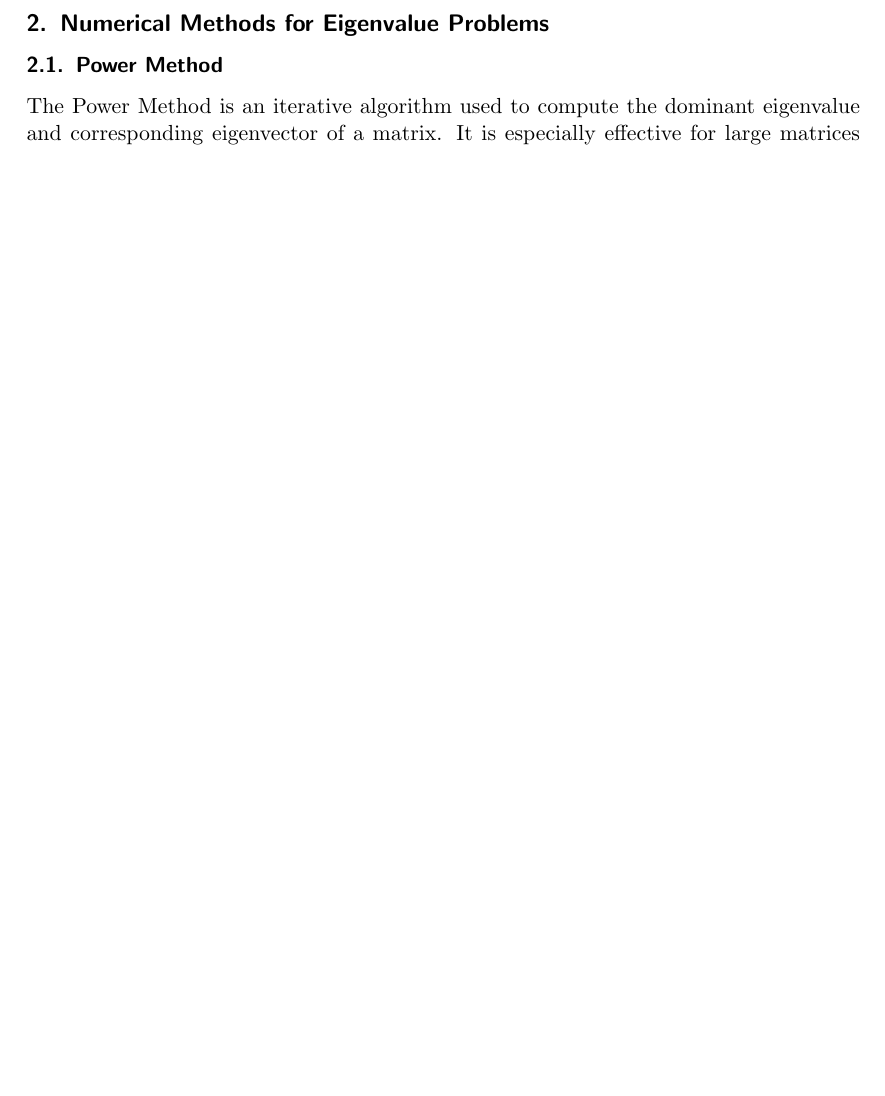
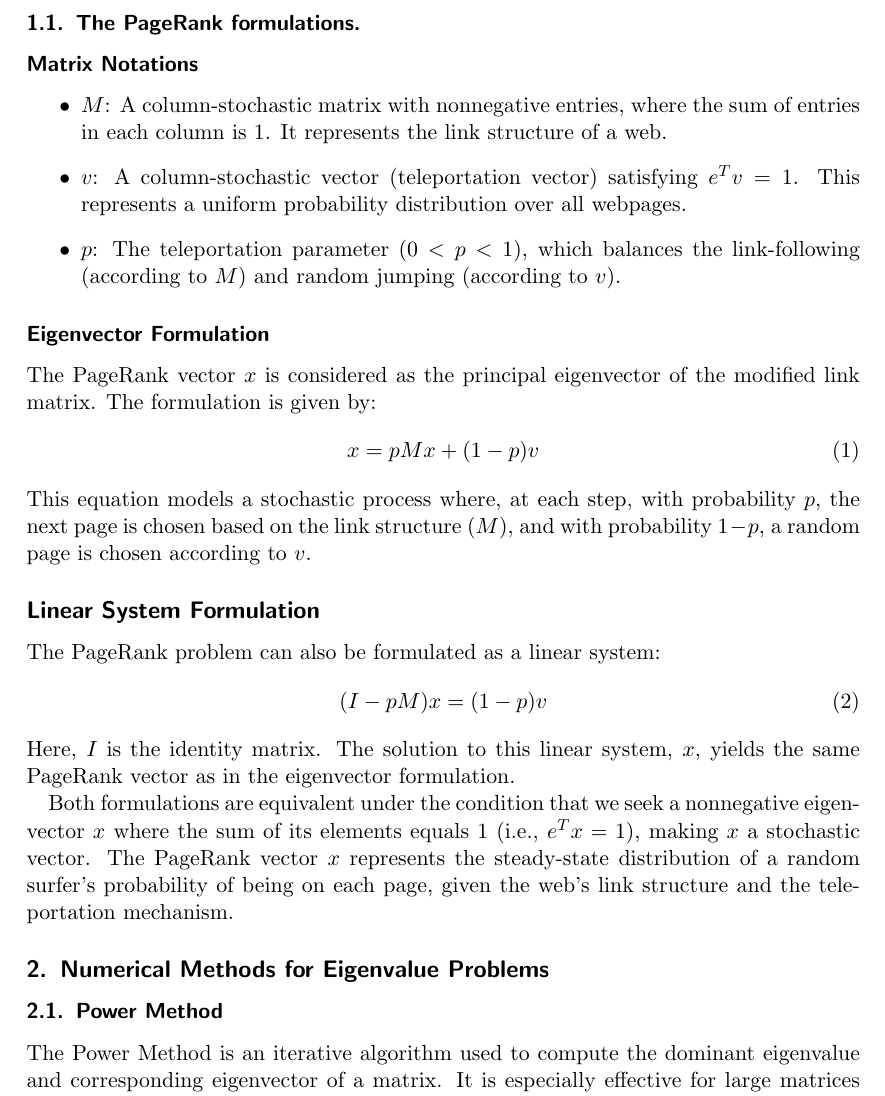
Before and after one commit to Hwid2121/Numerical_Computing_Content, a LaTeX document (tex/template.tex): part of page 2 of 81 before the commit and part of page 2 of 82 after it, cut at the place of the change, the shorter picture padded with empty space. Compiled offline with pdfLaTeX; a LaTeX package or settings file that is missing is left out.

Commit message:
Updated the chapter 1

```diff
--- a/tex/template.tex
+++ b/tex/template.tex
@@ -61,6 +61,32 @@ A matrix is called \textit{col-stochastic} if it satisfies two conditions:
  \item {\textbf{Non-negativity}: every element in the matrix is non-negative. This means all entries $a_{ij}$ of the matrix are greater than or equal to zero ($a_{ij} \geq 0)$}
  \item{\textbf{Column Sum Equals One}: The sum of the elements in each column is equal to one.}
 \end{enumerate}
+\subsubsection{The PageRank formulations.}
+\subsubsection*{Matrix Notations}
+\begin{itemize}
+    \item $M$: A column-stochastic matrix with nonnegative entries, where the sum of entries in each column is 1. It represents the link structure of a web.
+    \item $v$: A column-stochastic vector (teleportation vector) satisfying $e^T v = 1$. This represents a uniform probability distribution over all webpages.
+    \item $p$: The teleportation parameter ($0 < p < 1$), which balances the link-following (according to $M$) and random jumping (according to $v$).
+\end{itemize}
+
+\subsubsection*{Eigenvector Formulation}
+The PageRank vector $x$ is considered as the principal eigenvector of the modified link matrix. The formulation is given by:
+\begin{equation}
+    x = pMx + (1 - p)v
+\end{equation}
+This equation models a stochastic process where, at each step, with probability $p$, the next page is chosen based on the link structure ($M$), and with probability $1 - p$, a random page is chosen according to $v$.
+
+\subsection*{Linear System Formulation}
+The PageRank problem can also be formulated as a linear system:
+\begin{equation}
+    (I - pM)x = (1 - p)v
+\end{equation}
+Here, $I$ is the identity matrix. The solution to this linear system, $x$, yields the same PageRank vector as in the eigenvector formulation.
+
+Both formulations are equivalent under the condition that we seek a nonnegative eigenvector $x$ where the sum of its elements equals 1 (i.e., $e^Tx = 1$), making $x$ a stochastic vector. The PageRank vector $x$ represents the steady-state distribution of a random surfer's probability of being on each page, given the web's link structure and the teleportation mechanism.
+
+
+
 
 \subsection{Numerical Methods for Eigenvalue Problems}
 
```
Also changed, not shown: tex/template.pdf, 3 other files.
